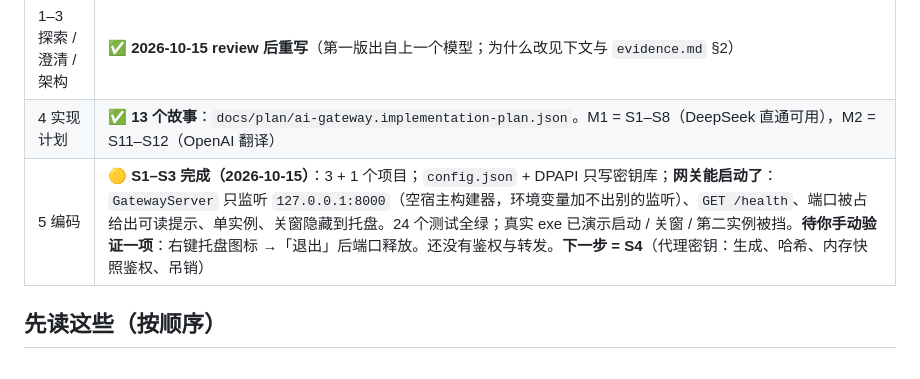
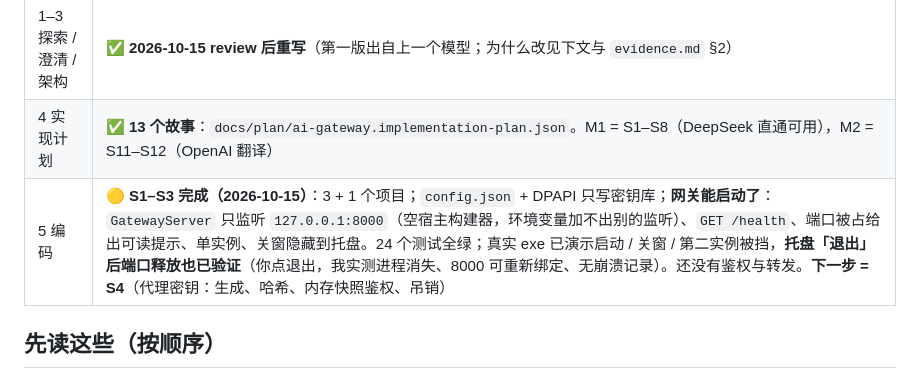
Before and after one commit to sonder123i/keyhaven, a Markdown page: README.md, the part around the change. Drawn GitHub-style.

Commit message:
docs(S3): 托盘「退出」已验证——进程消失、8000 可重新绑定、无崩溃记录

```diff
--- a/README.md
+++ b/README.md
@@ -18,7 +18,7 @@ C# / .NET 8 WPF 桌面应用。Claude Code 把 `ANTHROPIC_BASE_URL` 指向本机
 | --- | --- |
 | 1–3 探索 / 澄清 / 架构 | ✅ **2026-10-15 review 后重写**（第一版出自上一个模型；为什么改见下文与 `evidence.md` §2） |
 | 4 实现计划 | ✅ **13 个故事**：`docs/plan/ai-gateway.implementation-plan.json`。M1 = S1–S8（DeepSeek 直通可用），M2 = S11–S12（OpenAI 翻译） |
-| 5 编码 | 🟡 **S1–S3 完成（2026-10-15）**：3 + 1 个项目；`config.json` + DPAPI 只写密钥库；**网关能启动了**：`GatewayServer` 只监听 `127.0.0.1:8000`（空宿主构建器，环境变量加不出别的监听）、`GET /health`、端口被占给出可读提示、单实例、关窗隐藏到托盘。24 个测试全绿；真实 exe 已演示启动 / 关窗 / 第二实例被挡。**待你手动验证一项**：右键托盘图标 →「退出」后端口释放。还没有鉴权与转发。**下一步 = S4**（代理密钥：生成、哈希、内存快照鉴权、吊销） |
+| 5 编码 | 🟡 **S1–S3 完成（2026-10-15）**：3 + 1 个项目；`config.json` + DPAPI 只写密钥库；**网关能启动了**：`GatewayServer` 只监听 `127.0.0.1:8000`（空宿主构建器，环境变量加不出别的监听）、`GET /health`、端口被占给出可读提示、单实例、关窗隐藏到托盘。24 个测试全绿；真实 exe 已演示启动 / 关窗 / 第二实例被挡，**托盘「退出」后端口释放也已验证**（你点退出，我实测进程消失、8000 可重新绑定、无崩溃记录）。还没有鉴权与转发。**下一步 = S4**（代理密钥：生成、哈希、内存快照鉴权、吊销） |
 
 ## 先读这些（按顺序）
 
```
